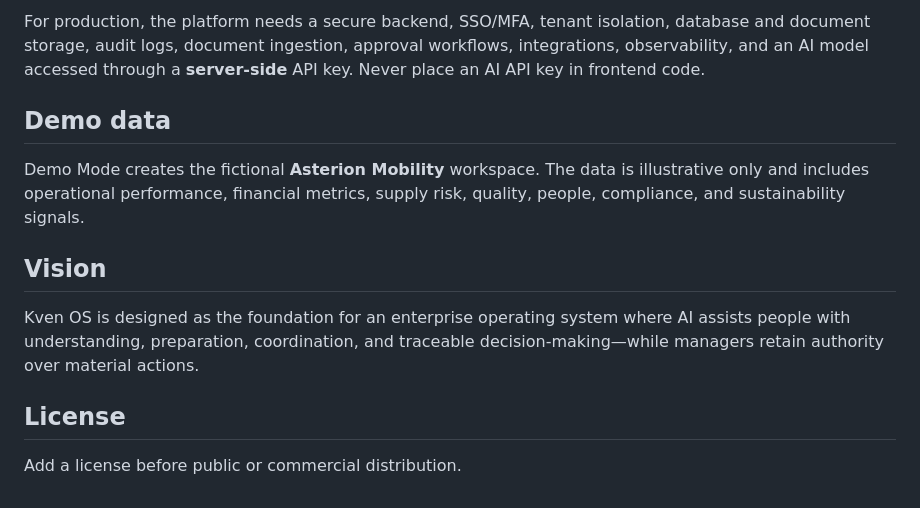
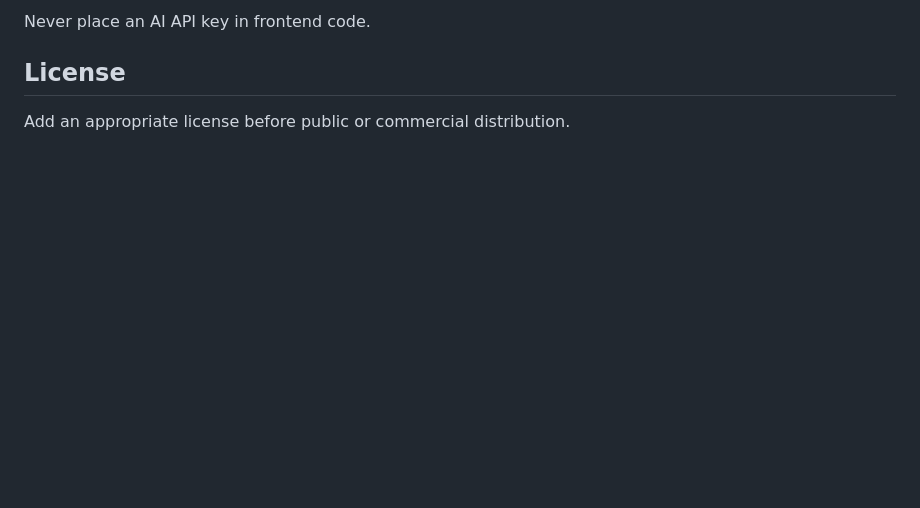
Before and after one commit to rajkaran126/KVEN_OS_ENTERPRISE-INTELLIGENCE, a Markdown page: README.md, the part around one of its changes. Drawn GitHub-style; blank space fills up the shorter version.

```diff
--- a/README.md
+++ b/README.md
@@ -61,14 +57,6 @@ Kven OS is currently a frontend prototype. The sign-in flow, roles, report stora
 
-For production, the platform needs a secure backend, SSO/MFA, tenant isolation, database and document storage, audit logs, document ingestion, approval workflows, integrations, observability, and an AI model accessed through a **server-side** API key. Never place an AI API key in frontend code.
-
-## Demo data
-
-Demo Mode creates the fictional **Asterion Mobility** workspace. The data is illustrative only and includes operational performance, financial metrics, supply risk, quality, people, compliance, and sustainability signals.
-
-## Vision
-
-Kven OS is designed as the foundation for an enterprise operating system where AI assists people with understanding, preparation, coordination, and traceable decision-making—while managers retain authority over material actions.
+Never place an AI API key in frontend code.
 
 ## License
 
-Add a license before public or commercial distribution.
+Add an appropriate license before public or commercial distribution.
```
Also changed, not shown: other parts of README.md (+22 -26 lines).
